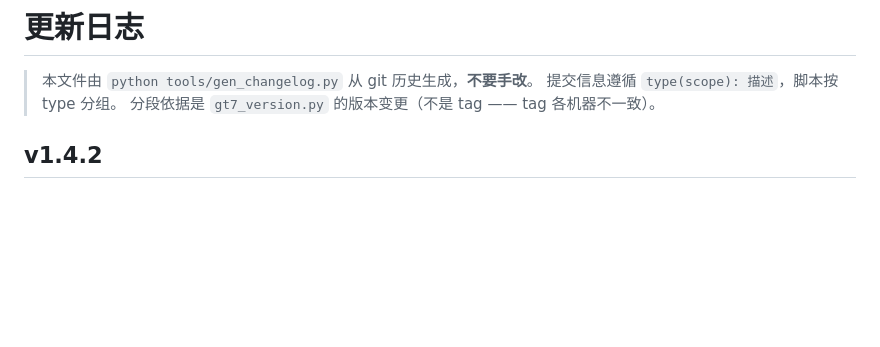
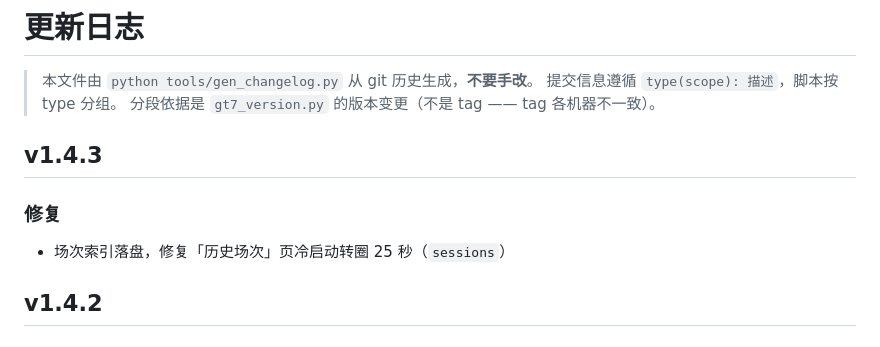
Before and after one commit to DC1024/gt7-dash, a Markdown page: CHANGELOG.md, the part around the change. Rendered like a GitHub page; blank space fills up the shorter version.

Commit message:
docs(changelog): 补 v1.4.3 段落

```diff
--- a/CHANGELOG.md
+++ b/CHANGELOG.md
@@ -3,6 +3,11 @@
 > 本文件由 `python tools/gen_changelog.py` 从 git 历史生成，**不要手改**。
 > 提交信息遵循 `type(scope): 描述`，脚本按 type 分组。
 > 分段依据是 `gt7_version.py` 的版本变更（不是 tag —— tag 各机器不一致）。
+
+## v1.4.3
+
+### 修复
+- 场次索引落盘，修复「历史场次」页冷启动转圈 25 秒（`sessions`）
 
 ## v1.4.2
 
```
